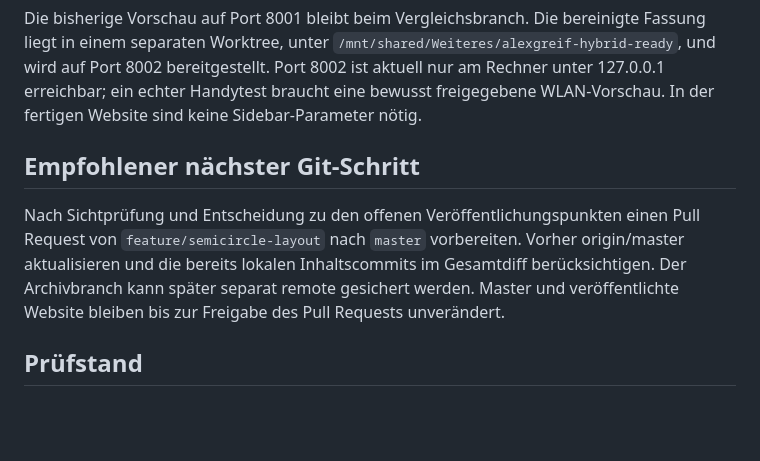
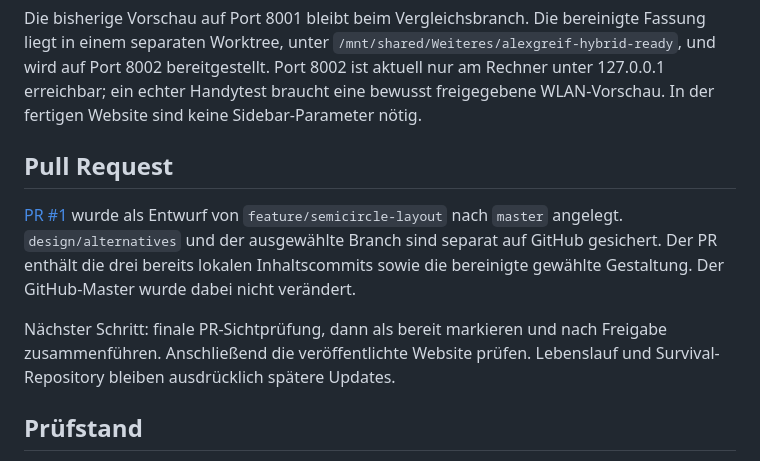
Before and after one commit to alexgreif/alexgreif.github.io, a Markdown page: docs/DESIGN_HANDOFF.md, the part around the change. Rendered like a GitHub page; blank space fills up the shorter version.

Commit message:
Record draft pull request and remote design backup

```diff
--- a/docs/DESIGN_HANDOFF.md
+++ b/docs/DESIGN_HANDOFF.md
@@ -20,9 +20,11 @@ Nur tatsächlich verwendete neue Bilddateien und Brownian-Originalquelle überno
 
 Die bisherige Vorschau auf Port 8001 bleibt beim Vergleichsbranch. Die bereinigte Fassung liegt in einem separaten Worktree, unter `/mnt/shared/Weiteres/alexgreif-hybrid-ready`, und wird auf Port 8002 bereitgestellt. Port 8002 ist aktuell nur am Rechner unter 127.0.0.1 erreichbar; ein echter Handytest braucht eine bewusst freigegebene WLAN-Vorschau. In der fertigen Website sind keine Sidebar-Parameter nötig.
 
-## Empfohlener nächster Git-Schritt
+## Pull Request
 
-Nach Sichtprüfung und Entscheidung zu den offenen Veröffentlichungspunkten einen Pull Request von `feature/semicircle-layout` nach `master` vorbereiten. Vorher origin/master aktualisieren und die bereits lokalen Inhaltscommits im Gesamtdiff berücksichtigen. Der Archivbranch kann später separat remote gesichert werden. Master und veröffentlichte Website bleiben bis zur Freigabe des Pull Requests unverändert.
+[PR #1](https://github.com/alexgreif/alexgreif.github.io/pull/1) wurde als Entwurf von `feature/semicircle-layout` nach `master` angelegt. `design/alternatives` und der ausgewählte Branch sind separat auf GitHub gesichert. Der PR enthält die drei bereits lokalen Inhaltscommits sowie die bereinigte gewählte Gestaltung. Der GitHub-Master wurde dabei nicht verändert.
+
+Nächster Schritt: finale PR-Sichtprüfung, dann als bereit markieren und nach Freigabe zusammenführen. Anschließend die veröffentlichte Website prüfen. Lebenslauf und Survival-Repository bleiben ausdrücklich spätere Updates.
 
 ## Prüfstand
 
```
Also changed, not shown: TODO.md (+1 -1 lines).
